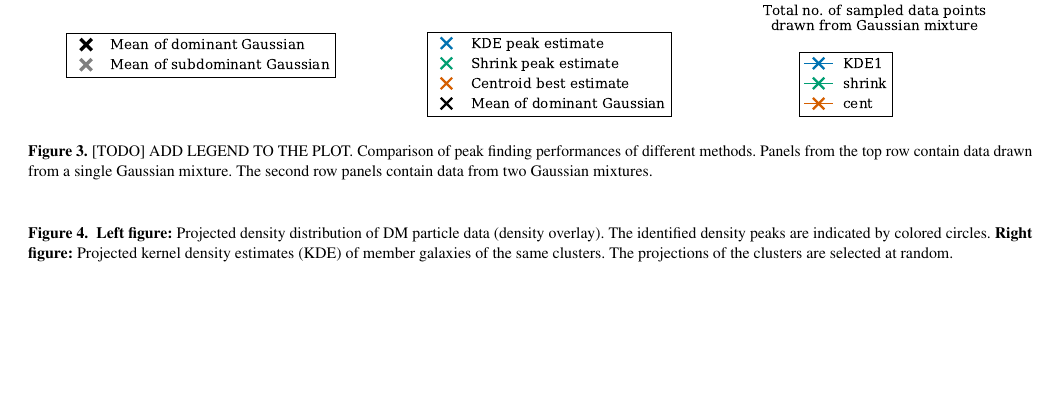
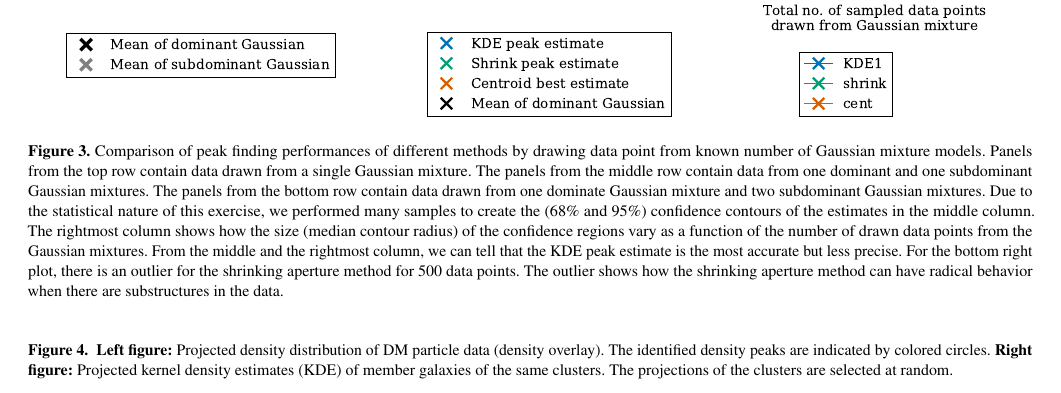
Before and after one commit to karenyyng/galaxy_DM_offset, a LaTeX paper (paper/galaxyDMoffset.tex, which reads paper/illustris_main_text.tex): part of page 6 of 7 before the commit and part of page 6 of 8 after it, cut so that both start at the same text, the shorter picture padded with empty space. Compiled offline with pdfLaTeX; an older LaTeX class or package is replaced by its successor.

Commit message:
Add proper figure caption to fig. 3

```diff
--- a/paper/illustris_main_text.tex
+++ b/paper/illustris_main_text.tex
@@ -455,10 +455,24 @@ The band in which we picked the BCG for presentation is the $i$-band.
 
 \begin{figure*}
 	\includegraphics[width=.95\linewidth]{fig3_toy_data_mixtures.eps}
-	\caption{[TODO] ADD LEGEND TO THE PLOT.
-		Comparison of peak finding performances of different methods. Panels
-		from the top row contain data drawn from a single Gaussian mixture. The
-	second row panels contain data from two Gaussian mixtures.
+	\caption{Comparison of peak finding performances of different methods by
+		drawing data point from known number of Gaussian mixture models.
+		Panels from the top row contain data drawn from a single Gaussian mixture. The
+	panels from the middle row contain data from one dominant and one
+	subdominant Gaussian mixtures.
+	The panels from the bottom row contain data drawn from one dominate Gaussian
+	mixture and two subdominant Gaussian mixtures.
+	Due to the statistical nature of this exercise, we performed many samples to
+	create the (68\% and 95\%) confidence contours of the estimates in the middle
+	column. The rightmost column shows how the size (median contour radius)
+	of the confidence regions vary as a
+	function of the number of drawn data points from the Gaussian mixtures.
+	From the middle and the rightmost
+	column, we can tell that the KDE peak estimate is the most accurate but less
+	precise. For the bottom right plot, there is an outlier for the shrinking
+	aperture method for 500 data
+	points. The outlier shows how the shrinking aperture method can have
+	radical behavior when there are substructures in the data.
 		\label{fig:toy_data_mixtures}}
 \end{figure*}
 
```
Also changed, not shown: paper/galaxyDMoffset.pdf, paper/illustris_main_text.tex (4 more changed lines).
